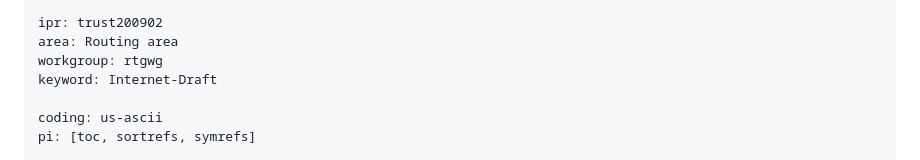
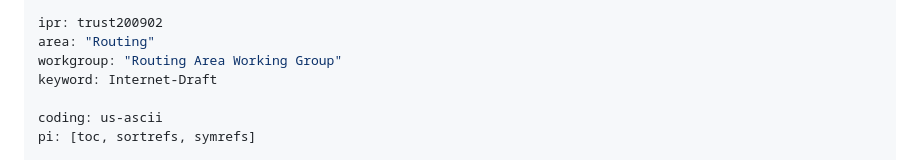
Before and after one commit to VMatrix1900/draft-rtgwg-overlay-routing-requirement, a Markdown page: draft-sheng-rtgwg-overlay-routing-requirement.md, the part around the change. Rendered like a GitHub page.

Commit message:
Automatic update of venue information

```diff
--- a/draft-sheng-rtgwg-overlay-routing-requirement.md
+++ b/draft-sheng-rtgwg-overlay-routing-requirement.md
@@ -7,8 +7,8 @@ category: info
 submissionType: IETF
 
 ipr: trust200902
-area: Routing area
-workgroup: rtgwg
+area: "Routing"
+workgroup: "Routing Area Working Group"
 keyword: Internet-Draft
 
 coding: us-ascii
```
